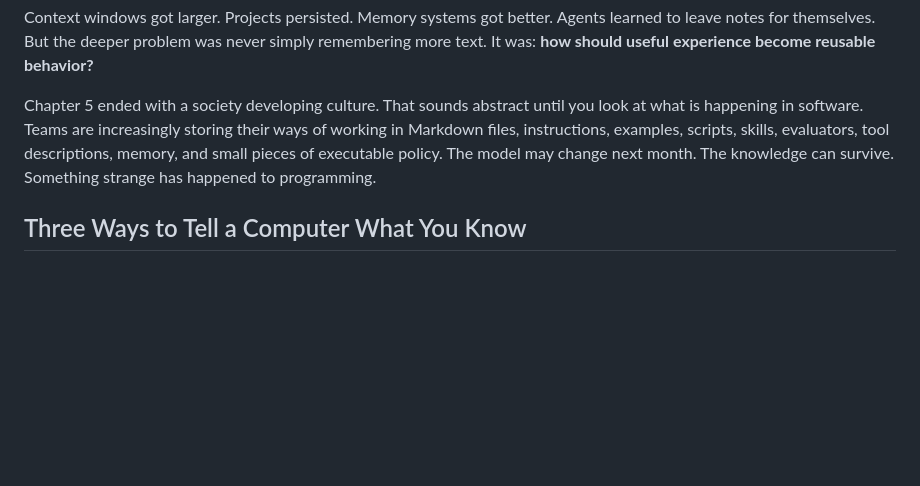
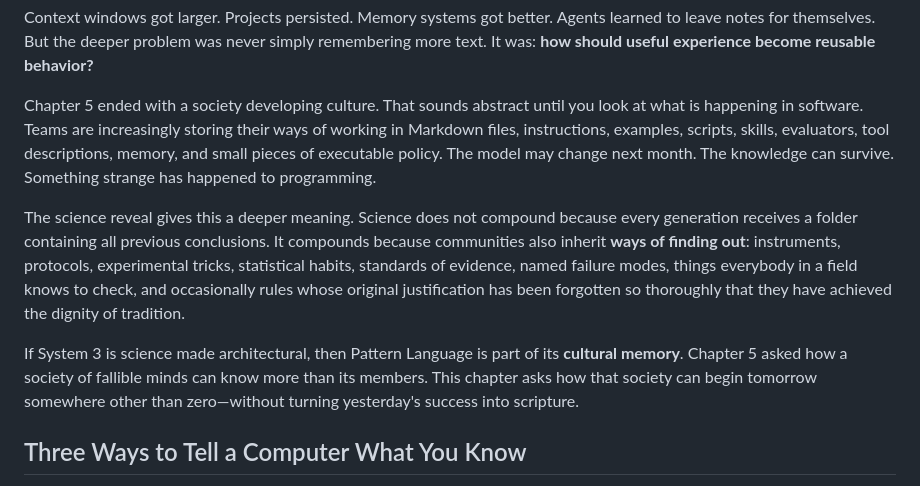
Before and after one commit to hanialshater/System3, a Markdown page: chapters/06-pattern-language.md, the part around the change. Drawn GitHub-style; blank space fills up the shorter version.

Commit message:
Make Pattern Language the cultural memory of System 3 science

```diff
--- a/chapters/06-pattern-language.md
+++ b/chapters/06-pattern-language.md
@@ -7,6 +7,10 @@ Imagine hiring a brilliant employee who loses almost all procedural memory every
 Context windows got larger. Projects persisted. Memory systems got better. Agents learned to leave notes for themselves. But the deeper problem was never simply remembering more text. It was: **how should useful experience become reusable behavior?**
 
 Chapter 5 ended with a society developing culture. That sounds abstract until you look at what is happening in software. Teams are increasingly storing their ways of working in Markdown files, instructions, examples, scripts, skills, evaluators, tool descriptions, memory, and small pieces of executable policy. The model may change next month. The knowledge can survive. Something strange has happened to programming.
+
+The science reveal gives this a deeper meaning. Science does not compound because every generation receives a folder containing all previous conclusions. It compounds because communities also inherit **ways of finding out**: instruments, protocols, experimental tricks, statistical habits, standards of evidence, named failure modes, things everybody in a field knows to check, and occasionally rules whose original justification has been forgotten so thoroughly that they have achieved the dignity of tradition.
+
+If System 3 is science made architectural, then Pattern Language is part of its **cultural memory**. Chapter 5 asked how a society of fallible minds can know more than its members. This chapter asks how that society can begin tomorrow somewhere other than zero—without turning yesterday's success into scripture.
 
 ## Three Ways to Tell a Computer What You Know
 
```
